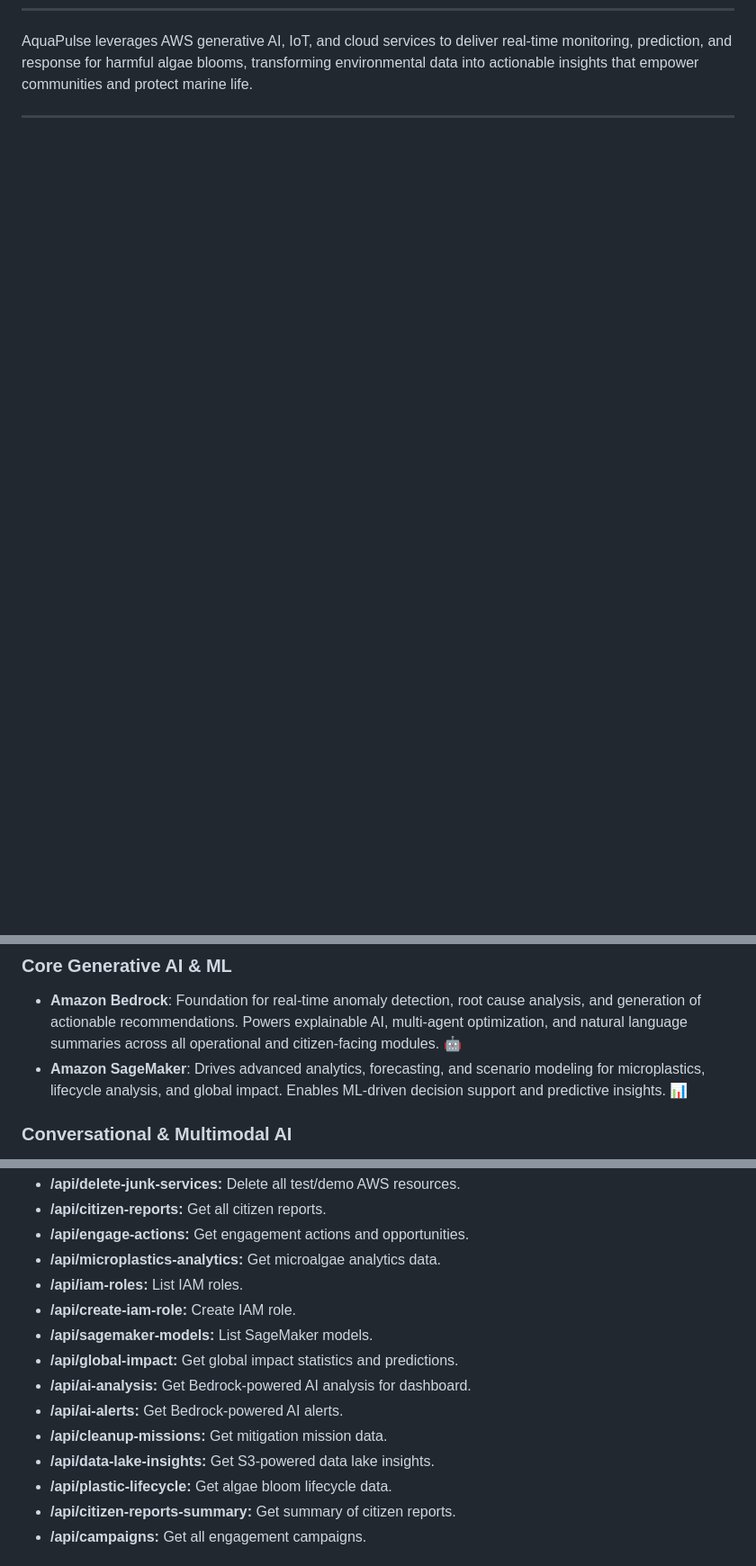
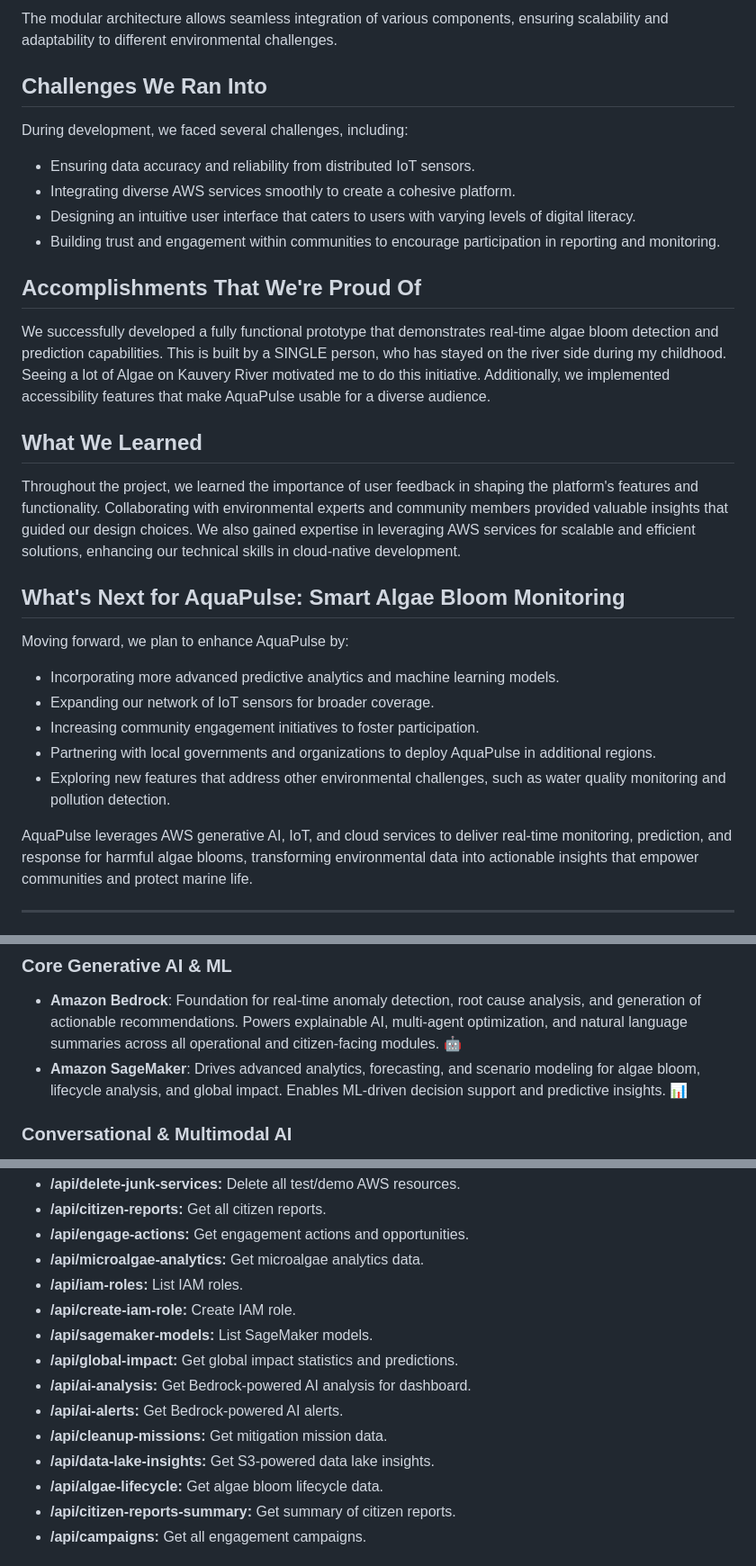
Before and after one commit to arvindmittursundararajan/aquapulse, a Markdown page: README.md, 3 parts joined by grey strips. Shown: that part at 90% size. Rendered like a GitHub page; blank space fills up the shorter version.

```diff
--- a/README.md
+++ b/README.md
@@ -17,3 +45,27 @@ Watch the full introduction and deep dive video here:
+The modular architecture allows seamless integration of various components, ensuring scalability and adaptability to different environmental challenges.
+
+## Challenges We Ran Into
+During development, we faced several challenges, including:
+- Ensuring data accuracy and reliability from distributed IoT sensors.
+- Integrating diverse AWS services smoothly to create a cohesive platform.
+- Designing an intuitive user interface that caters to users with varying levels of digital literacy.
+- Building trust and engagement within communities to encourage participation in reporting and monitoring.
+
+## Accomplishments That We're Proud Of
+We successfully developed a fully functional prototype that demonstrates real-time algae bloom detection and prediction capabilities. This is built by a SINGLE person, who has stayed on the river side during my childhood. Seeing a lot of Algae on Kauvery River motivated me to do this initiative. Additionally, we implemented accessibility features that make AquaPulse usable for a diverse audience.
+
+## What We Learned
+Throughout the project, we learned the importance of user feedback in shaping the platform's features and functionality. Collaborating with environmental experts and community members provided valuable insights that guided our design choices. We also gained expertise in leveraging AWS services for scalable and efficient solutions, enhancing our technical skills in cloud-native development.
+
+## What's Next for AquaPulse: Smart Algae Bloom Monitoring
+Moving forward, we plan to enhance AquaPulse by:
+- Incorporating more advanced predictive analytics and machine learning models.
+- Expanding our network of IoT sensors for broader coverage.
+- Increasing community engagement initiatives to foster participation.
+- Partnering with local governments and organizations to deploy AquaPulse in additional regions.
+- Exploring new features that address other environmental challenges, such as water quality monitoring and pollution detection.
+
+
 AquaPulse leverages AWS generative AI, IoT, and cloud services to deliver real-time monitoring, prediction, and response for harmful algae blooms, transforming environmental data into actionable insights that empower communities and protect marine life.
 
 ---
@@ -61,7 +113,7 @@ This architecture exemplifies a robust, scalable, and intelligent system that ha
 
 ### **Core Generative AI & ML**
 - **Amazon Bedrock**: Foundation for real-time anomaly detection, root cause analysis, and generation of actionable recommendations. Powers explainable AI, multi-agent optimization, and natural language summaries across all operational and citizen-facing modules. 🤖
-- **Amazon SageMaker**: Drives advanced analytics, forecasting, and scenario modeling for microplastics, lifecycle analysis, and global impact. Enables ML-driven decision support and predictive insights. 📊
+- **Amazon SageMaker**: Drives advanced analytics, forecasting, and scenario modeling for algae bloom, lifecycle analysis, and global impact. Enables ML-driven decision support and predictive insights. 📊
 
 ### **Conversational & Multimodal AI**
 - **Amazon Lex**: Provides conversational AI for chatbots, enabling natural language citizen engagement, report submission, and information retrieval. 💬
@@ -236,7 +272,7 @@ AquaPulse provides a comprehensive, production-grade platform for harmful algae
 - **/api/delete-junk-services:** Delete all test/demo AWS resources.
 - **/api/citizen-reports:** Get all citizen reports.
 - **/api/engage-actions:** Get engagement actions and opportunities.
-- **/api/microplastics-analytics:** Get microalgae analytics data.
+- **/api/microalgae-analytics:** Get microalgae analytics data.
 - **/api/iam-roles:** List IAM roles.
 - **/api/create-iam-role:** Create IAM role.
 - **/api/sagemaker-models:** List SageMaker models.
@@ -245,7 +281,7 @@ AquaPulse provides a comprehensive, production-grade platform for harmful algae
 - **/api/ai-alerts:** Get Bedrock-powered AI alerts.
 - **/api/cleanup-missions:** Get mitigation mission data.
 - **/api/data-lake-insights:** Get S3-powered data lake insights.
-- **/api/plastic-lifecycle:** Get algae bloom lifecycle data.
+- **/api/algae-lifecycle:** Get algae bloom lifecycle data.
 - **/api/citizen-reports-summary:** Get summary of citizen reports.
 - **/api/campaigns:** Get all engagement campaigns.
 
```
Also changed, not shown: other parts of README.md (+33 -21 lines).
